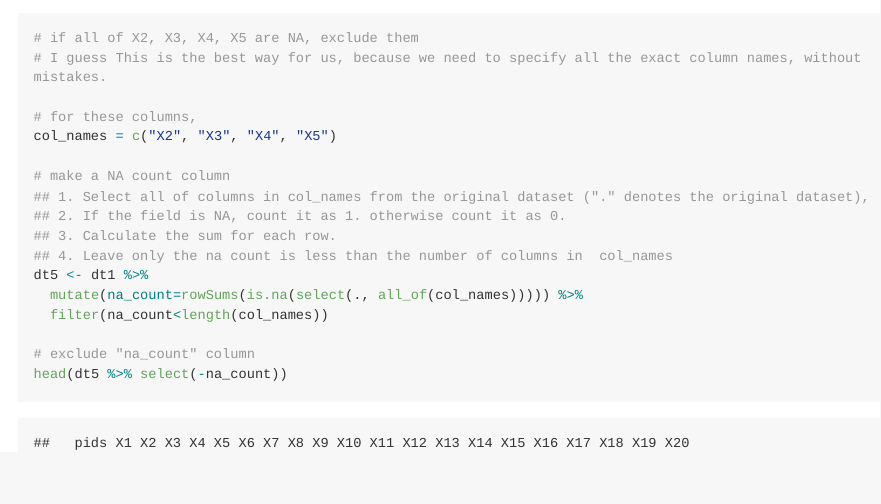
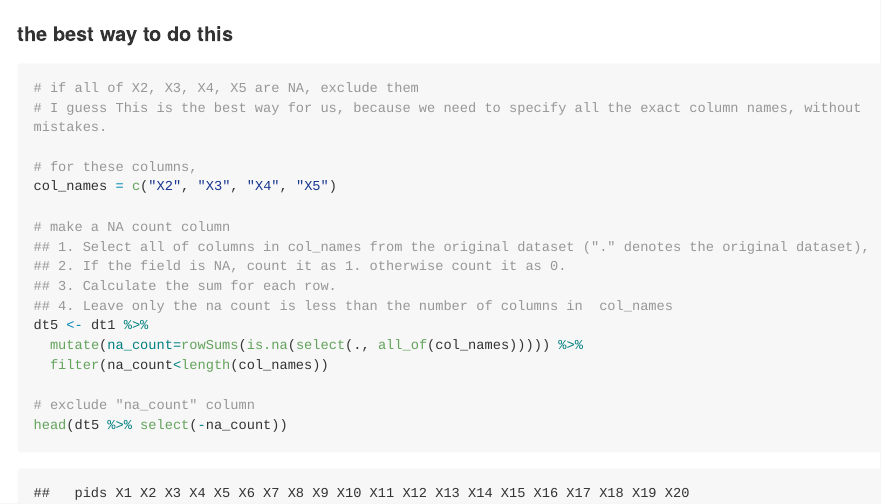
Before and after one commit to jup014/jdp_r, an R Markdown document (README.Rmd): the page in a window 1100 px wide, from 6410 px down. The pictures show the output file README.md that the author committed with the source, drawn offline in the style of GitHub; long lines of code are wrapped.

Commit message:
marked the best way

````diff
--- a/README.Rmd
+++ b/README.Rmd
@@ -226,6 +226,8 @@ dt4 <- dt1 %>% filter(!across(c(X2, X3, X4, X5), is.na))
 head(dt4)
 ```
 
+#### the best way to do this
+
 ```{r}
 # if all of X2, X3, X4, X5 are NA, exclude them
 # I guess This is the best way for us, because we need to specify all the exact column names, without mistakes.
````
Also changed, not shown: README.md, test.xlsx.
